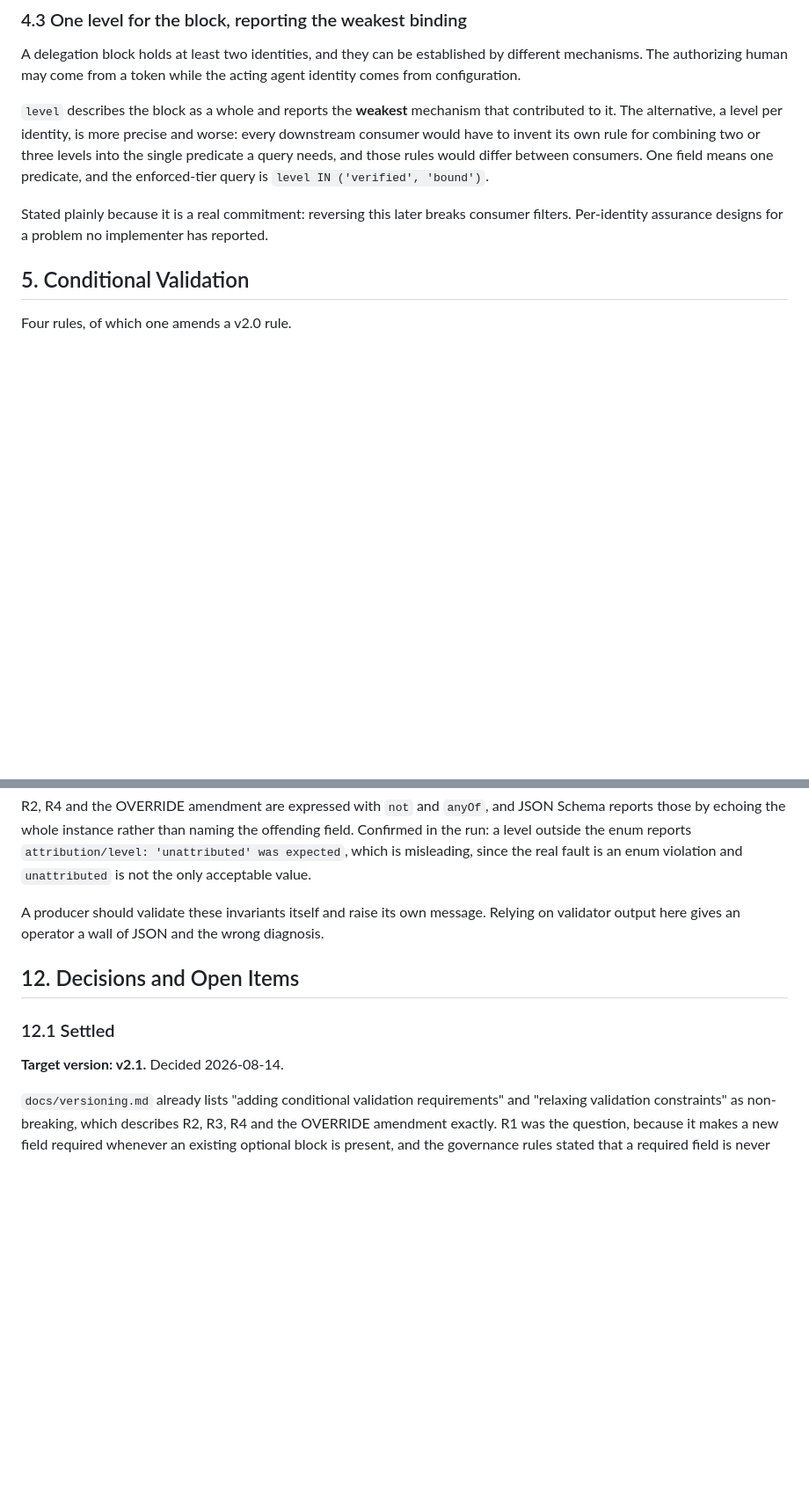
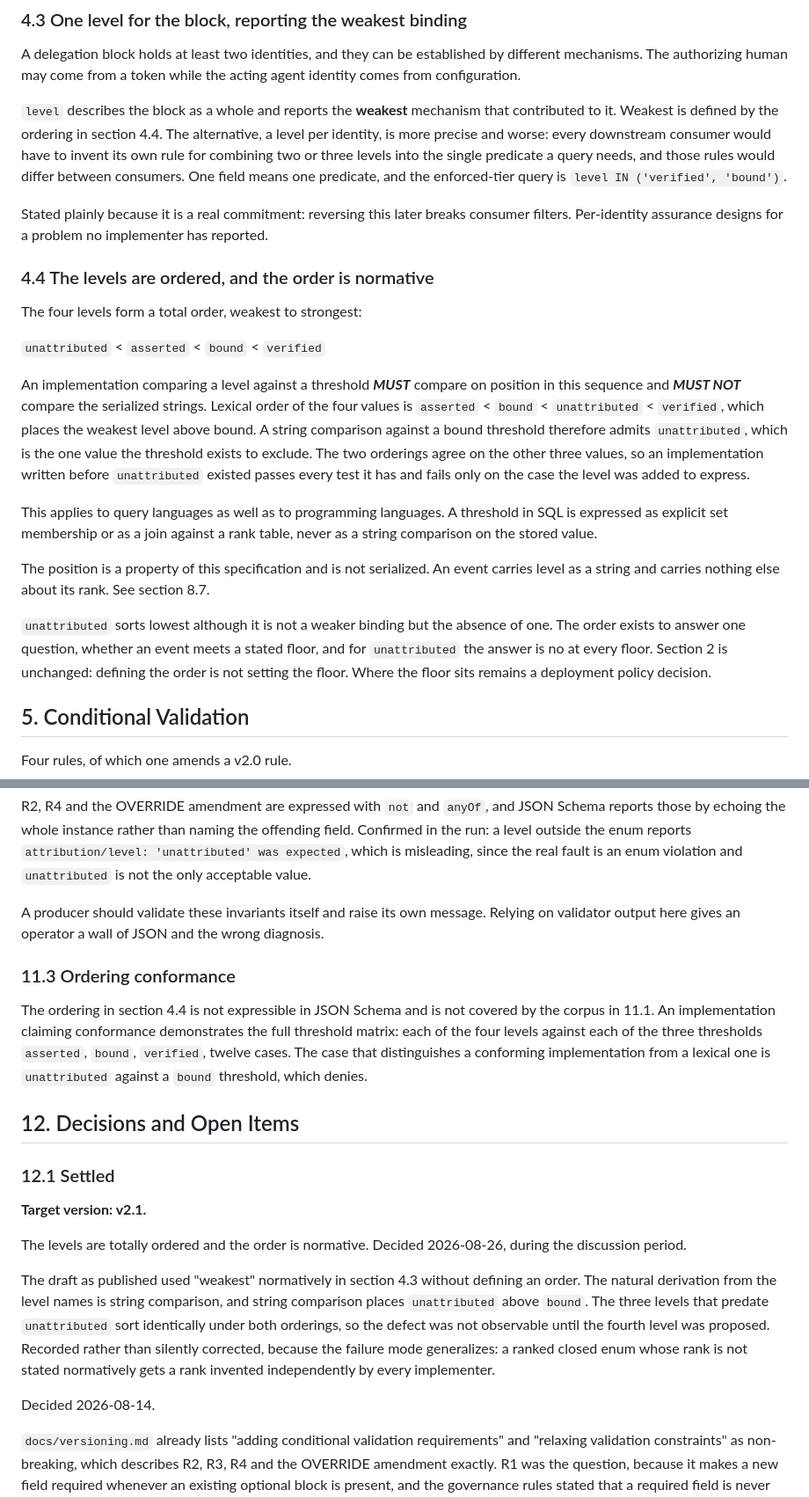
Before and after one commit to bh-healthcare/bh-audit-schema, a Markdown page: docs/rfc/RFC-0003-attribution-assurance.md, 2 parts joined by grey strips. Shown at 88% size. Drawn GitHub-style; blank space fills up the shorter version.

Commit message:
Define the attribution level ordering normatively in RFC0003 and Update RFC0002 Status

```diff
--- a/docs/rfc/RFC-0003-attribution-assurance.md
+++ b/docs/rfc/RFC-0003-attribution-assurance.md
@@ -147,9 +147,23 @@ A producer that cannot determine how it established an attribution is describing
 
 A delegation block holds at least two identities, and they can be established by different mechanisms. The authorizing human may come from a token while the acting agent identity comes from configuration.
 
-`level` describes the block as a whole and reports the **weakest** mechanism that contributed to it. The alternative, a level per identity, is more precise and worse: every downstream consumer would have to invent its own rule for combining two or three levels into the single predicate a query needs, and those rules would differ between consumers. One field means one predicate, and the enforced-tier query is `level IN ('verified', 'bound')`.
+`level` describes the block as a whole and reports the **weakest** mechanism that contributed to it. Weakest is defined by the ordering in section 4.4. The alternative, a level per identity, is more precise and worse: every downstream consumer would have to invent its own rule for combining two or three levels into the single predicate a query needs, and those rules would differ between consumers. One field means one predicate, and the enforced-tier query is `level IN ('verified', 'bound')`.
 
 Stated plainly because it is a real commitment: reversing this later breaks consumer filters. Per-identity assurance designs for a problem no implementer has reported.
+
+### 4.4 The levels are ordered, and the order is normative
+
+The four levels form a total order, weakest to strongest:
+
+`unattributed` < `asserted` < `bound` < `verified`
+
+An implementation comparing a level against a threshold ***MUST*** compare on position in this sequence and ***MUST NOT*** compare the serialized strings. Lexical order of the four values is `asserted` < `bound` < `unattributed` < `verified`, which places the weakest level above bound. A string comparison against a bound threshold therefore admits `unattributed`, which is the one value the threshold exists to exclude. The two orderings agree on the other three values, so an implementation written before `unattributed` existed passes every test it has and fails only on the case the level was added to express.
+
+This applies to query languages as well as to programming languages. A threshold in SQL is expressed as explicit set membership or as a join against a rank table, never as a string comparison on the stored value.
+
+The position is a property of this specification and is not serialized. An event carries level as a string and carries nothing else about its rank. See section 8.7.
+
+`unattributed` sorts lowest although it is not a weaker binding but the absence of one. The order exists to answer one question, whether an event meets a stated floor, and for `unattributed` the answer is no at every floor. Section 2 is unchanged: defining the order is not setting the floor. Where the floor sits remains a deployment policy decision.
 
 ## 5. Conditional Validation
 
@@ -319,11 +340,21 @@ R2, R4 and the OVERRIDE amendment are expressed with `not` and `anyOf`, and JSON
 
 A producer should validate these invariants itself and raise its own message. Relying on validator output here gives an operator a wall of JSON and the wrong diagnosis.
 
+### 11.3 Ordering conformance
+
+The ordering in section 4.4 is not expressible in JSON Schema and is not covered by the corpus in 11.1. An implementation claiming conformance demonstrates the full threshold matrix: each of the four levels against each of the three thresholds `asserted`, `bound`, `verified`, twelve cases. The case that distinguishes a conforming implementation from a lexical one is `unattributed` against a `bound` threshold, which denies.
+
 ## 12. Decisions and Open Items
 
 ### 12.1 Settled
 
-**Target version: v2.1.** Decided 2026-08-14.
+**Target version: v2.1.**
+
+The levels are totally ordered and the order is normative. Decided 2026-08-26, during the discussion period.
+
+The draft as published used "weakest" normatively in section 4.3 without defining an order. The natural derivation from the level names is string comparison, and string comparison places `unattributed` above `bound`. The three levels that predate `unattributed` sort identically under both orderings, so the defect was not observable until the fourth level was proposed. Recorded rather than silently corrected, because the failure mode generalizes: a ranked closed enum whose rank is not stated normatively gets a rank invented independently by every implementer.
+
+Decided 2026-08-14.
 
 `docs/versioning.md` already lists "adding conditional validation requirements" and "relaxing validation constraints" as non-breaking, which describes R2, R3, R4 and the OVERRIDE amendment exactly. R1 was the question, because it makes a new field required whenever an existing optional block is present, and the governance rules stated that a required field is never added without a major bump.
 
```
Also changed, not shown: other parts of docs/rfc/RFC-0003-attribution-assurance.md (+9 -2 lines), docs/rfc/RFC-0001-agent-attribution-github.md (+1 -1 lines).
